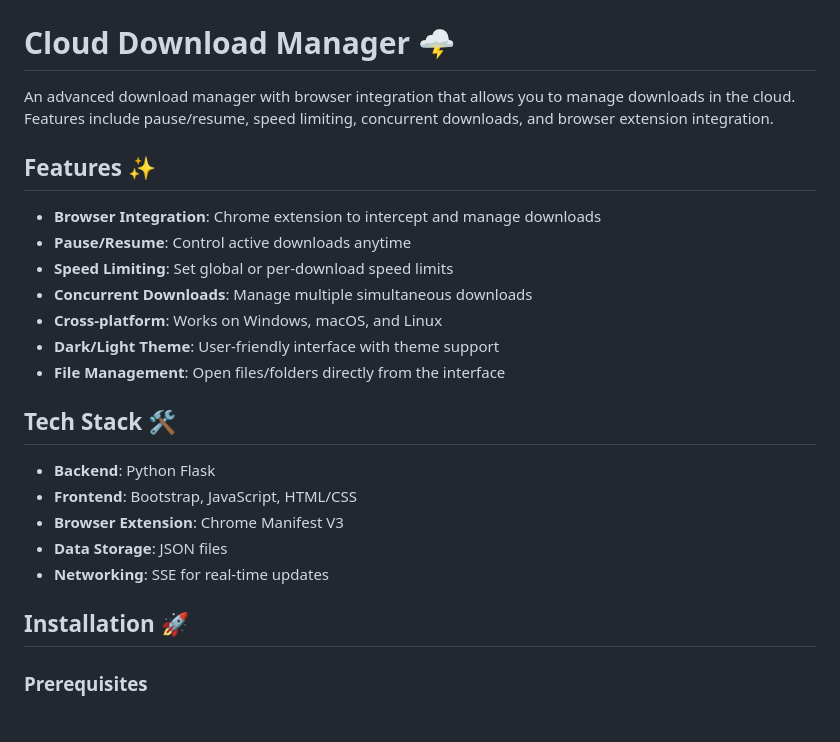
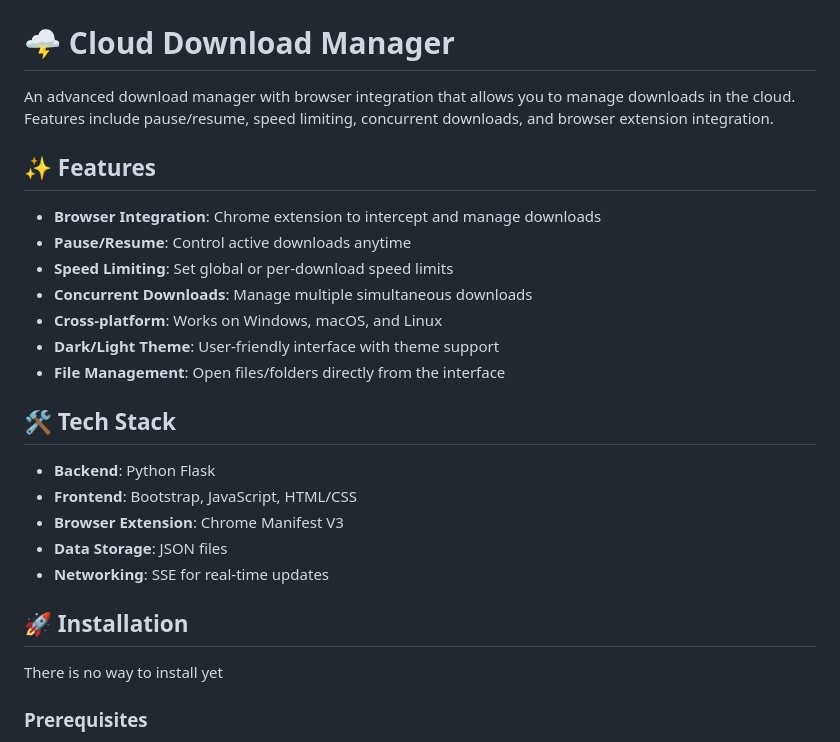
Before and after one commit to yasserbdj96/Cloud-Download-Manager, a Markdown page: README.md, the part around the change printed below. Drawn GitHub-style.

```diff
--- a/README.md
+++ b/README.md
@@ -2,10 +2,10 @@
   <img src="https://raw.githubusercontent.com/yasserbdj96/Cloud-Download-Manager/main/Screenshots/logo.png" alt="hiphp by yasserbdj96" height="300">
 </div>
 
-# Cloud Download Manager 🌩️
+# 🌩️ Cloud Download Manager
 An advanced download manager with browser integration that allows you to manage downloads in the cloud. Features include pause/resume, speed limiting, concurrent downloads, and browser extension integration.
 
-## Features ✨
+## ✨ Features
 
 - **Browser Integration**: Chrome extension to intercept and manage downloads
 - **Pause/Resume**: Control active downloads anytime
@@ -15,7 +15,7 @@ An advanced download manager with browser integration that allows you to manage
 - **Dark/Light Theme**: User-friendly interface with theme support
 - **File Management**: Open files/folders directly from the interface
 
-## Tech Stack 🛠️
+## 🛠️ Tech Stack
 
 - **Backend**: Python Flask
 - **Frontend**: Bootstrap, JavaScript, HTML/CSS
@@ -23,7 +23,9 @@ An advanced download manager with browser integration that allows you to manage
 - **Data Storage**: JSON files
 - **Networking**: SSE for real-time updates
 
-## Installation 🚀
+## 🚀 Installation
+There is no way to install yet
+
 
 ### Prerequisites
 - Python 3.8+
```
Also changed, not shown: other parts of README.md (+3 -3 lines).
